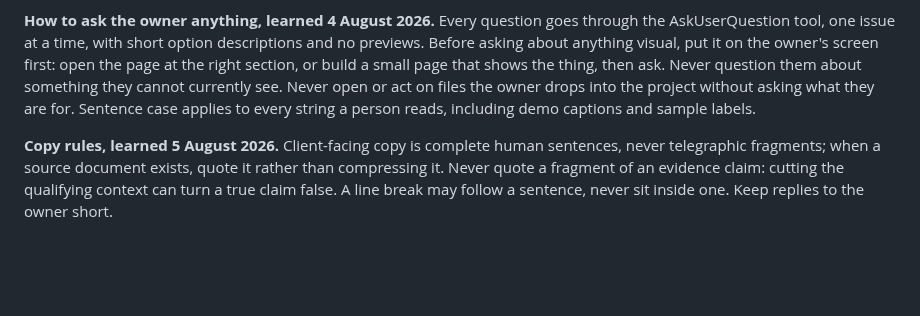
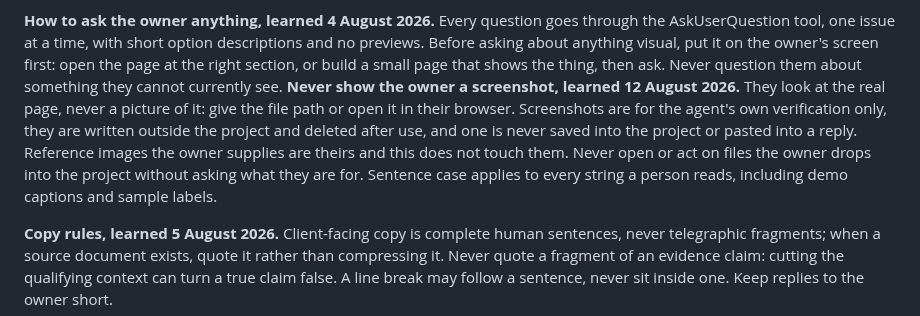
Before and after one commit to RiaanMOHA/hurulab, a Markdown page: CLAUDE.md, the part around the change. Drawn GitHub-style; blank space fills up the shorter version.

Commit message:
docs(claude): screenshots are for verification, never for the owner's eyes

```diff
--- a/CLAUDE.md
+++ b/CLAUDE.md
@@ -128,8 +128,13 @@ than summarizing from memory.
 AskUserQuestion tool, one issue at a time, with short option descriptions and no previews.
 Before asking about anything visual, put it on the owner's screen first: open the page at the
 right section, or build a small page that shows the thing, then ask. Never question them
-about something they cannot currently see. Never open or act on files the owner drops into
-the project without asking what they are for. Sentence case applies to every string a person
+about something they cannot currently see. **Never show the owner a screenshot, learned
+12 August 2026.** They look at the real page, never a picture of it: give the file path or
+open it in their browser. Screenshots are for the agent's own verification only, they are
+written outside the project and deleted after use, and one is never saved into the project or
+pasted into a reply. Reference images the owner supplies are theirs and this does not touch
+them. Never open or act on files the owner drops into the project without asking what they
+are for. Sentence case applies to every string a person
 reads, including demo captions and sample labels.
 
 **Copy rules, learned 5 August 2026.** Client-facing copy is complete human sentences, never
```
